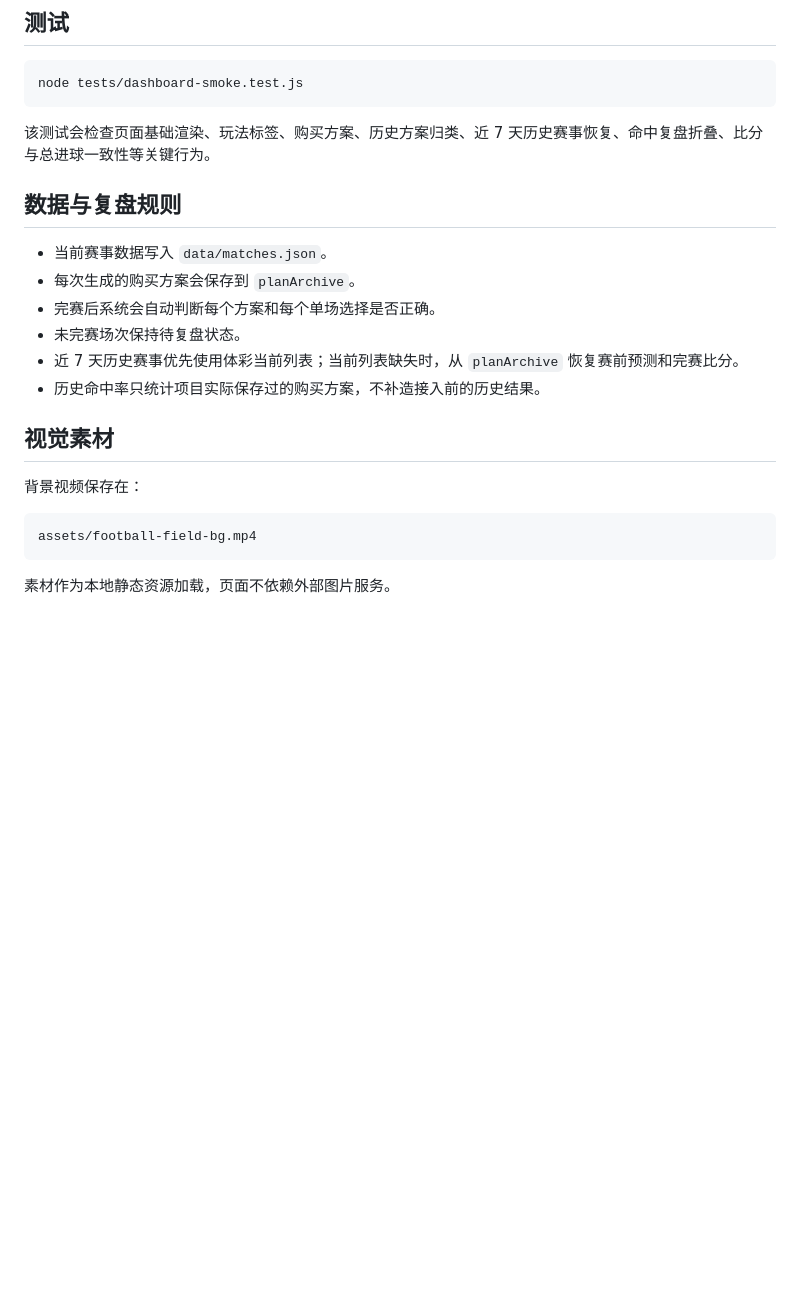
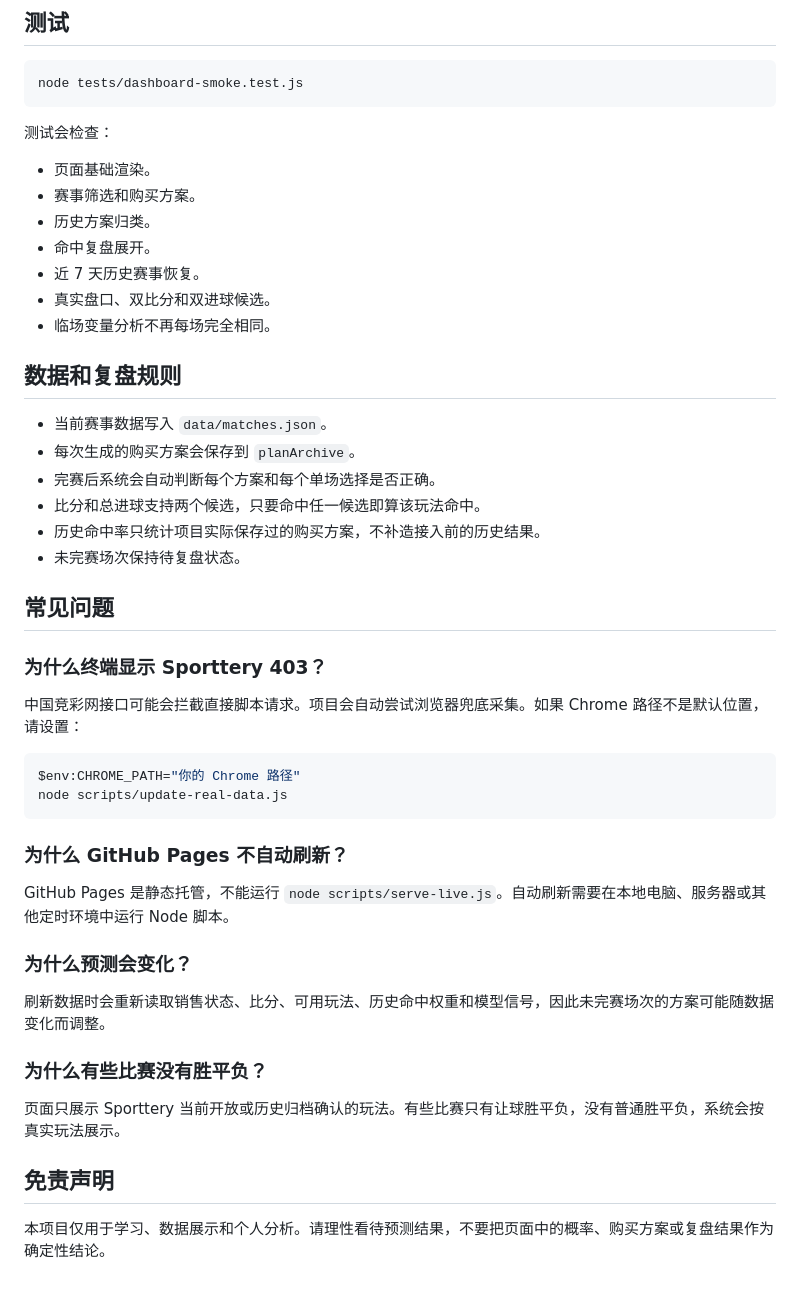
Before and after one commit to zkkkkkkkkk88/score, a Markdown page: README.md, the part around one of its changes. Rendered like a GitHub page; blank space fills up the shorter version.

````diff
--- a/README.md
+++ b/README.md
@@ -90,23 +184,48 @@ node scripts/serve-live.js
 node tests/dashboard-smoke.test.js
 ```
 
-该测试会检查页面基础渲染、玩法标签、购买方案、历史方案归类、近 7 天历史赛事恢复、命中复盘折叠、比分与总进球一致性等关键行为。
+测试会检查：
 
-## 数据与复盘规则
+- 页面基础渲染。
+- 赛事筛选和购买方案。
+- 历史方案归类。
+- 命中复盘展开。
+- 近 7 天历史赛事恢复。
+- 真实盘口、双比分和双进球候选。
+- 临场变量分析不再每场完全相同。
+
+## 数据和复盘规则
 
 - 当前赛事数据写入 `data/matches.json`。
 - 每次生成的购买方案会保存到 `planArchive`。
 - 完赛后系统会自动判断每个方案和每个单场选择是否正确。
+- 比分和总进球支持两个候选，只要命中任一候选即算该玩法命中。
+- 历史命中率只统计项目实际保存过的购买方案，不补造接入前的历史结果。
 - 未完赛场次保持待复盘状态。
-- 近 7 天历史赛事优先使用体彩当前列表；当前列表缺失时，从 `planArchive` 恢复赛前预测和完赛比分。
-- 历史命中率只统计项目实际保存过的购买方案，不补造接入前的历史结果。
 
-## 视觉素材
+## 常见问题
 
-背景视频保存在：
+### 为什么终端显示 Sporttery 403？
 
-```text
-assets/football-field-bg.mp4
+中国竞彩网接口可能会拦截直接脚本请求。项目会自动尝试浏览器兜底采集。如果 Chrome 路径不是默认位置，请设置：
+
+```powershell
+$env:CHROME_PATH="你的 Chrome 路径"
+node scripts/update-real-data.js
 ```
 
-素材作为本地静态资源加载，页面不依赖外部图片服务。
+### 为什么 GitHub Pages 不自动刷新？
+
+GitHub Pages 是静态托管，不能运行 `node scripts/serve-live.js`。自动刷新需要在本地电脑、服务器或其他定时环境中运行 Node 脚本。
+
+### 为什么预测会变化？
+
+刷新数据时会重新读取销售状态、比分、可用玩法、历史命中权重和模型信号，因此未完赛场次的方案可能随数据变化而调整。
+
+### 为什么有些比赛没有胜平负？
+
+页面只展示 Sporttery 当前开放或历史归档确认的玩法。有些比赛只有让球胜平负，没有普通胜平负，系统会按真实玩法展示。
+
+## 免责声明
+
+本项目仅用于学习、数据展示和个人分析。请理性看待预测结果，不要把页面中的概率、购买方案或复盘结果作为确定性结论。
````
Also changed, not shown: other parts of README.md (+121 -27 lines).
